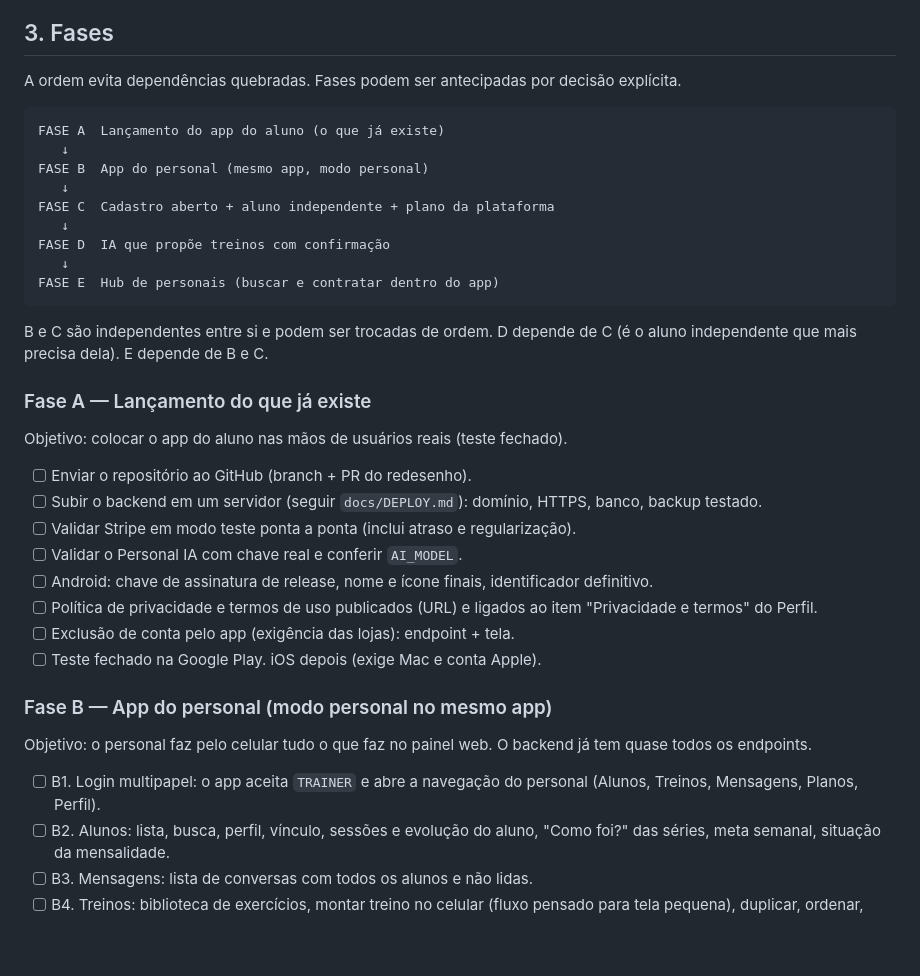
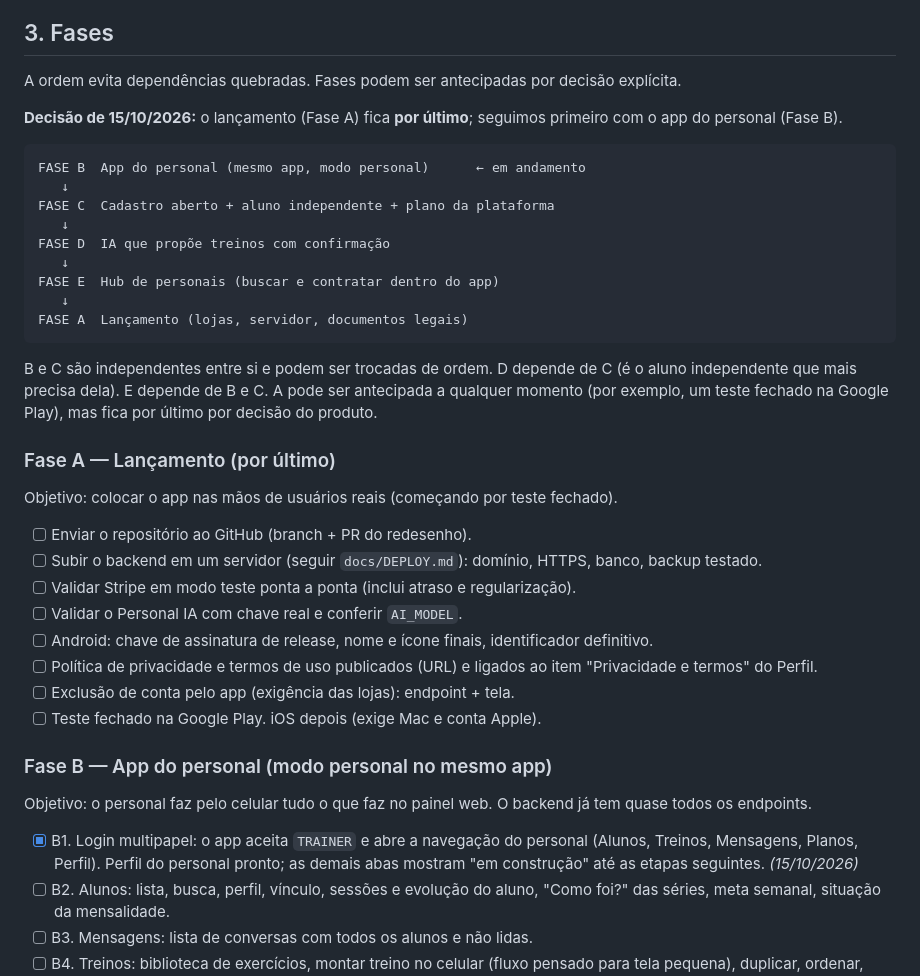
Before and after one commit to felipebagarelli/gymmanager-platform, a Markdown page: docs/ROADMAP.md, the part around the change. GitHub-like rendering; blank space fills up the shorter version.

Commit message:
docs(roadmap): lancamento por ultimo; fase B em andamento (B1 concluida)
Co-Authored-By: Claude Opus 5.5 <noreply@anthropic.com>

````diff
--- a/docs/ROADMAP.md
+++ b/docs/ROADMAP.md
@@ -48,22 +48,24 @@ Este documento é a base para seguirmos: o que já existe, para onde vamos, em q
 
 A ordem evita dependências quebradas. Fases podem ser antecipadas por decisão explícita.
 
+**Decisão de 15/10/2026:** o lançamento (Fase A) fica **por último**; seguimos primeiro com o app do personal (Fase B).
+
 ```text
-FASE A  Lançamento do app do aluno (o que já existe)
-   ↓
-FASE B  App do personal (mesmo app, modo personal)
+FASE B  App do personal (mesmo app, modo personal)      ← em andamento
    ↓
 FASE C  Cadastro aberto + aluno independente + plano da plataforma
    ↓
 FASE D  IA que propõe treinos com confirmação
    ↓
 FASE E  Hub de personais (buscar e contratar dentro do app)
+   ↓
+FASE A  Lançamento (lojas, servidor, documentos legais)
 ```
 
-B e C são independentes entre si e podem ser trocadas de ordem. D depende de C (é o aluno independente que mais precisa dela). E depende de B e C.
+B e C são independentes entre si e podem ser trocadas de ordem. D depende de C (é o aluno independente que mais precisa dela). E depende de B e C. A pode ser antecipada a qualquer momento (por exemplo, um teste fechado na Google Play), mas fica por último por decisão do produto.
 
-### Fase A — Lançamento do que já existe
-Objetivo: colocar o app do aluno nas mãos de usuários reais (teste fechado).
+### Fase A — Lançamento (por último)
+Objetivo: colocar o app nas mãos de usuários reais (começando por teste fechado).
 - [ ] Enviar o repositório ao GitHub (branch + PR do redesenho).
 - [ ] Subir o backend em um servidor (seguir `docs/DEPLOY.md`): domínio, HTTPS, banco, backup testado.
 - [ ] Validar Stripe em modo teste ponta a ponta (inclui atraso e regularização).
@@ -75,7 +77,7 @@ Objetivo: colocar o app do aluno nas mãos de usuários reais (teste fechado).
 
 ### Fase B — App do personal (modo personal no mesmo app)
 Objetivo: o personal faz pelo celular tudo o que faz no painel web. O backend já tem quase todos os endpoints.
-- [ ] B1. Login multipapel: o app aceita `TRAINER` e abre a navegação do personal (Alunos, Treinos, Mensagens, Planos, Perfil).
+- [x] B1. Login multipapel: o app aceita `TRAINER` e abre a navegação do personal (Alunos, Treinos, Mensagens, Planos, Perfil). Perfil do personal pronto; as demais abas mostram "em construção" até as etapas seguintes. *(15/10/2026)*
 - [ ] B2. Alunos: lista, busca, perfil, vínculo, sessões e evolução do aluno, "Como foi?" das séries, meta semanal, situação da mensalidade.
 - [ ] B3. Mensagens: lista de conversas com todos os alunos e não lidas.
 - [ ] B4. Treinos: biblioteca de exercícios, montar treino no celular (fluxo pensado para tela pequena), duplicar, ordenar, atribuir.
````
